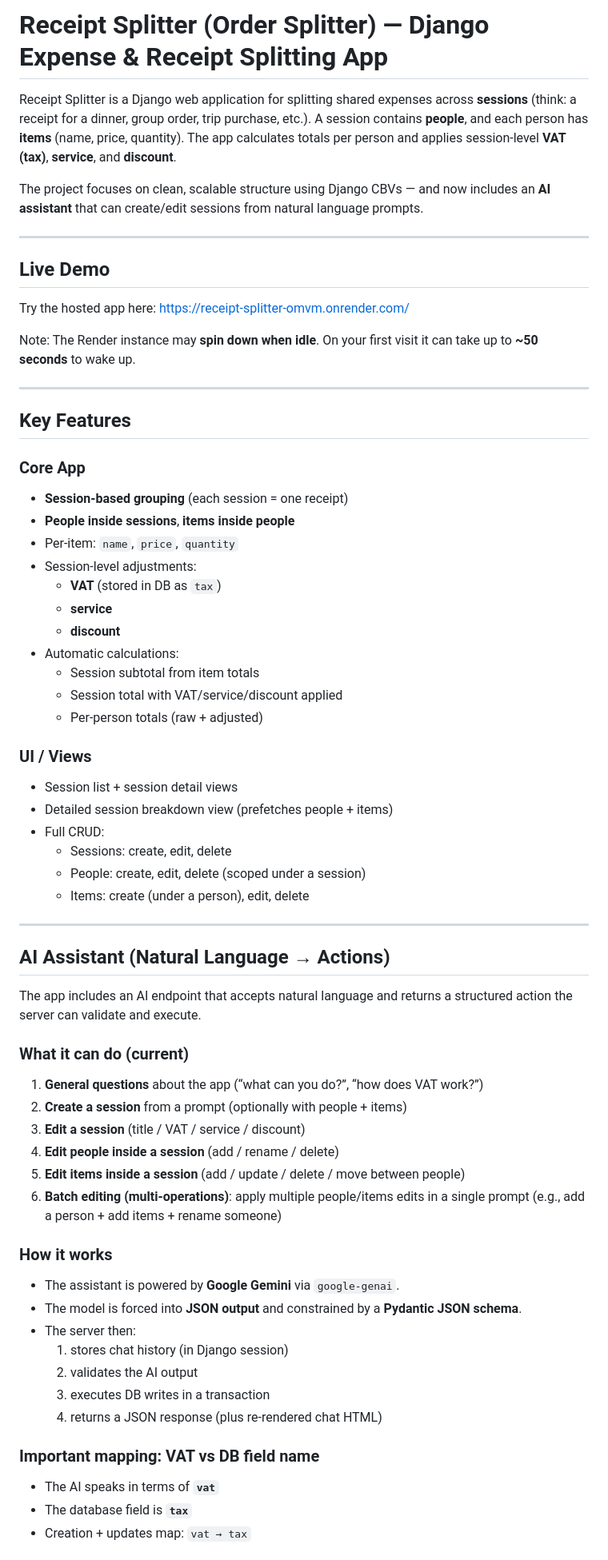
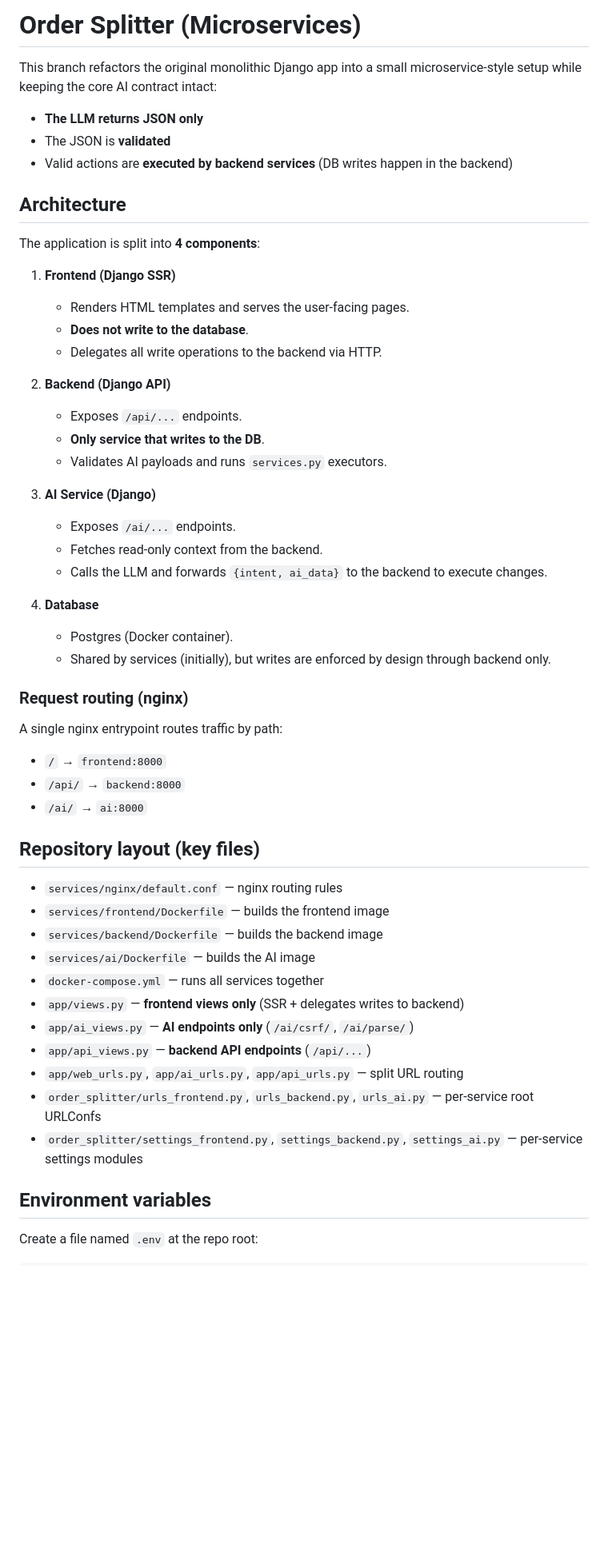
Before and after one commit to moekhaled/Receipt-Splitter, a Markdown page: README.md, the part around one of its changes. Shown at 80% size. GitHub-like rendering; blank space fills up the shorter version.

Commit message:
Update README for microservices branch

```diff
--- a/README.md
+++ b/README.md
@@ -1,68 +1,57 @@
-# Receipt Splitter (Order Splitter) — Django Expense & Receipt Splitting App
+# Order Splitter (Microservices)
 
-Receipt Splitter is a Django web application for splitting shared expenses across **sessions** (think: a receipt for a dinner, group order, trip purchase, etc.). A session contains **people**, and each person has **items** (name, price, quantity). The app calculates totals per person and applies session-level **VAT (tax)**, **service**, and **discount**.
+This branch refactors the original monolithic Django app into a small microservice-style setup while keeping the core AI contract intact:
 
-The project focuses on clean, scalable structure using Django CBVs — and now includes an **AI assistant** that can create/edit sessions from natural language prompts.
+- **The LLM returns JSON only**
+- The JSON is **validated**
+- Valid actions are **executed by backend services** (DB writes happen in the backend)
 
----
+## Architecture
 
-## Live Demo
+The application is split into **4 components**:
 
-Try the hosted app here: https://receipt-splitter-omvm.onrender.com/
+1. **Frontend (Django SSR)**
+   - Renders HTML templates and serves the user-facing pages.
+   - **Does not write to the database**.
+   - Delegates all write operations to the backend via HTTP.
 
-Note: The Render instance may **spin down when idle**. On your first visit it can take up to **~50 seconds** to wake up.
+2. **Backend (Django API)**
+   - Exposes `/api/...` endpoints.
+   - **Only service that writes to the DB**.
+   - Validates AI payloads and runs `services.py` executors.
 
----
+3. **AI Service (Django)**
+   - Exposes `/ai/...` endpoints.
+   - Fetches read-only context from the backend.
+   - Calls the LLM and forwards `{intent, ai_data}` to the backend to execute changes.
 
+4. **Database**
+   - Postgres (Docker container).
+   - Shared by services (initially), but writes are enforced by design through backend only.
 
-## Key Features
+### Request routing (nginx)
 
-### Core App
-- **Session-based grouping** (each session = one receipt)
-- **People inside sessions**, **items inside people**
-- Per-item: `name`, `price`, `quantity`
-- Session-level adjustments:
-  - **VAT** (stored in DB as `tax`)
-  - **service**
-  - **discount**
-- Automatic calculations:
-  - Session subtotal from item totals
-  - Session total with VAT/service/discount applied
-  - Per-person totals (raw + adjusted)
+A single nginx entrypoint routes traffic by path:
 
-### UI / Views
-- Session list + session detail views
-- Detailed session breakdown view (prefetches people + items)
-- Full CRUD:
-  - Sessions: create, edit, delete
-  - People: create, edit, delete (scoped under a session)
-  - Items: create (under a person), edit, delete
+- `/` → `frontend:8000`
+- `/api/` → `backend:8000`
+- `/ai/` → `ai:8000`
 
----
+## Repository layout (key files)
 
-## AI Assistant (Natural Language → Actions)
+- `services/nginx/default.conf` — nginx routing rules
+- `services/frontend/Dockerfile` — builds the frontend image
+- `services/backend/Dockerfile` — builds the backend image
+- `services/ai/Dockerfile` — builds the AI image
+- `docker-compose.yml` — runs all services together
+- `app/views.py` — **frontend views only** (SSR + delegates writes to backend)
+- `app/ai_views.py` — **AI endpoints only** (`/ai/csrf/`, `/ai/parse/`)
+- `app/api_views.py` — **backend API endpoints** (`/api/...`)
+- `app/web_urls.py`, `app/ai_urls.py`, `app/api_urls.py` — split URL routing
+- `order_splitter/urls_frontend.py`, `urls_backend.py`, `urls_ai.py` — per-service root URLConfs
+- `order_splitter/settings_frontend.py`, `settings_backend.py`, `settings_ai.py` — per-service settings modules
 
-The app includes an AI endpoint that accepts natural language and returns a structured action the server can validate and execute.
+## Environment variables
 
-### What it can do (current)
-1. **General questions** about the app (“what can you do?”, “how does VAT work?”)
-2. **Create a session** from a prompt (optionally with people + items)
-3. **Edit a session** (title / VAT / service / discount)
-4. **Edit people inside a session** (add / rename / delete)
-5. **Edit items inside a session** (add / update / delete / move between people)
-6. **Batch editing (multi-operations)**: apply multiple people/items edits in a single prompt (e.g., add a person + add items + rename someone)
+Create a file named `.env` at the repo root:
 
-### How it works
-- The assistant is powered by **Google Gemini** via `google-genai`.
-- The model is forced into **JSON output** and constrained by a **Pydantic JSON schema**.
-- The server then:
-  1. stores chat history (in Django session)
-  2. validates the AI output
-  3. executes DB writes in a transaction
-  4. returns a JSON response (plus re-rendered chat HTML)
-
-### Important mapping: VAT vs DB field name
-- The AI speaks in terms of **`vat`**
-- The database field is **`tax`**
-- Creation + updates map: `vat → tax`
-
```
Also changed, not shown: other parts of README.md (+57 -188 lines).
